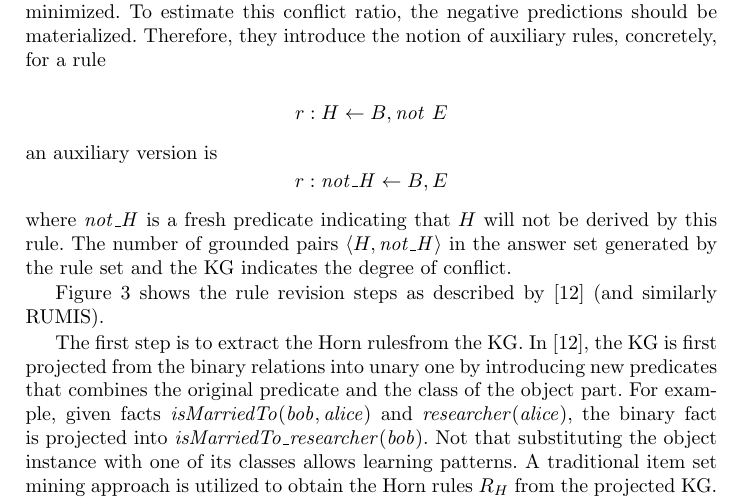
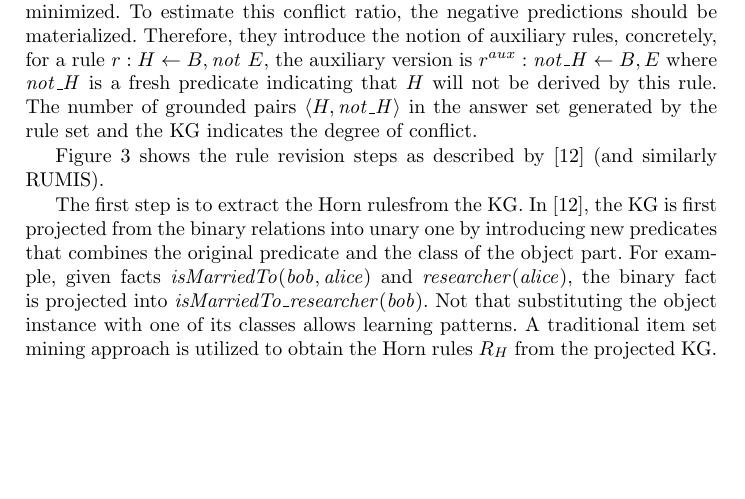
Before and after one commit to hovinhthinh/RW_2018_Rules_KG, a LaTeX thesis (main.tex, which reads sections/051_nonmonotonic_rules.tex): part of page 16 of 20, cut so that both start at the same text, the shorter picture padded with empty space. Compiled offline with pdfLaTeX.

Commit message:
nonmonotonic

```diff
--- a/sections/051_nonmonotonic_rules.tex
+++ b/sections/051_nonmonotonic_rules.tex
@@ -49,8 +49,7 @@ Recently, several approaches have been developed specifically to learn nonmonoto
 \label{fig:iswc_process}
 \end{figure}
 Both \cite{gad2016} and RUMIS~\cite{rumis} introduced an approach to revise a set of Horn rules $R_H$ into nonmonotonic set $R_{MN}$ by adding at most one negated atom to each rule. The revision is constructed such that the average quality of the Horn rule set is maximized while the conflict among the predictions of the rules are minimized. To estimate this conflict ratio, the negative predictions should be materialized. Therefore, they introduce the notion of auxiliary rules, concretely, for a rule
-
-\[r:H \leftarrow B, \naf E\] an auxiliary version is \[r:\mi{not\_H} \leftarrow B, E\] where $\mi{not\_H}$ is a fresh predicate indicating that $H$ will not be derived by this rule. The number of grounded pairs $\tuple{H,\mi{not\_H}}$ in the answer set generated by the rule set and the KG indicates the degree of conflict.
+$r:H \leftarrow B, \naf E$, the auxiliary version is $r^{aux}:\mi{not\_H} \leftarrow B, E$ where $\mi{not\_H}$ is a fresh predicate indicating that $H$ will not be derived by this rule. The number of grounded pairs $\tuple{H,\mi{not\_H}}$ in the answer set generated by the rule set and the KG indicates the degree of conflict.
 
 
 Figure~\ref{fig:iswc_process} shows the rule revision steps as described by~\cite{gad2016} (and similarly RUMIS).
```
